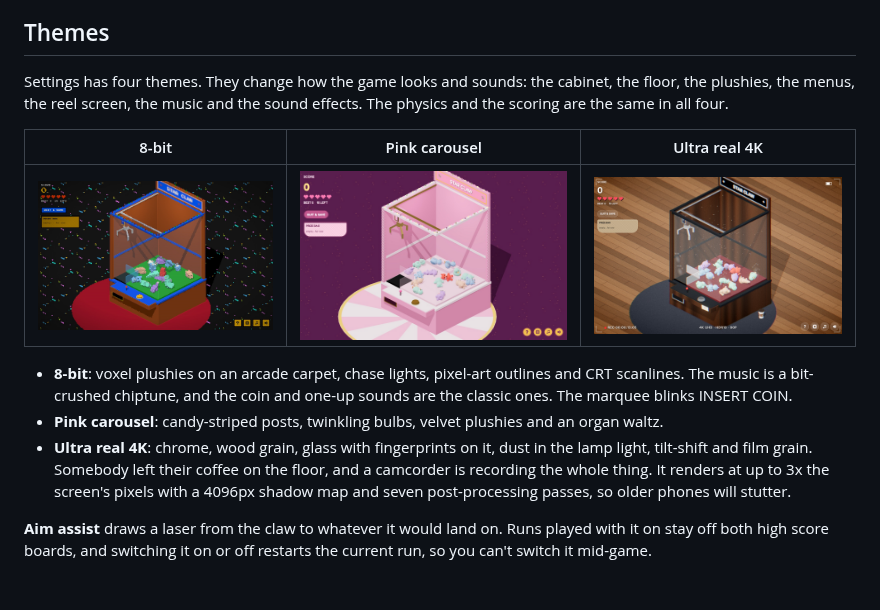
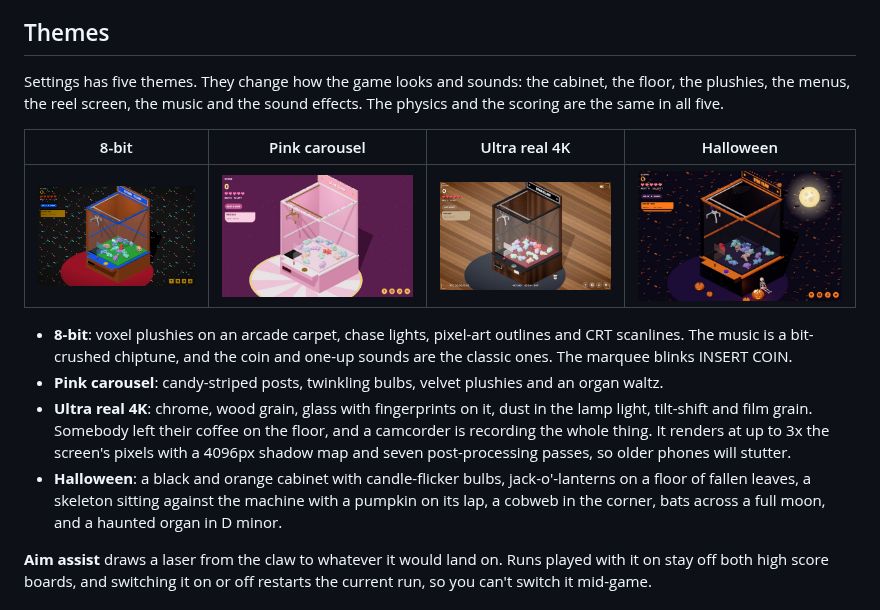
Before and after one commit to melucasleite/star-claw-machine, a Markdown page: README.md, the part around the change. Drawn GitHub-style; pictures changed too: docs/screenshots/halloween.jpg (added).

```diff
--- a/README.md
+++ b/README.md
@@ -43,15 +43,16 @@ The music speeds up as the machine empties. With one plushie left it's 30% faste
 
 ## Themes
 
-Settings has four themes. They change how the game looks and sounds: the cabinet, the floor, the plushies, the menus, the reel screen, the music and the sound effects. The physics and the scoring are the same in all four.
+Settings has five themes. They change how the game looks and sounds: the cabinet, the floor, the plushies, the menus, the reel screen, the music and the sound effects. The physics and the scoring are the same in all five.
 
-| 8-bit                                      | Pink carousel                                         | Ultra real 4K                                     |
-| ------------------------------------------ | ----------------------------------------------------- | ------------------------------------------------- |
-| ![8-bit theme](docs/screenshots/retro.jpg) | ![Pink carousel theme](docs/screenshots/carousel.jpg) | ![Ultra real 4K theme](docs/screenshots/real.jpg) |
+| 8-bit                                      | Pink carousel                                         | Ultra real 4K                                     | Halloween                                          |
+| ------------------------------------------ | ----------------------------------------------------- | ------------------------------------------------- | -------------------------------------------------- |
+| ![8-bit theme](docs/screenshots/retro.jpg) | ![Pink carousel theme](docs/screenshots/carousel.jpg) | ![Ultra real 4K theme](docs/screenshots/real.jpg) | ![Halloween theme](docs/screenshots/halloween.jpg) |
 
 - **8-bit**: voxel plushies on an arcade carpet, chase lights, pixel-art outlines and CRT scanlines. The music is a bit-crushed chiptune, and the coin and one-up sounds are the classic ones. The marquee blinks INSERT COIN.
 - **Pink carousel**: candy-striped posts, twinkling bulbs, velvet plushies and an organ waltz.
 - **Ultra real 4K**: chrome, wood grain, glass with fingerprints on it, dust in the lamp light, tilt-shift and film grain. Somebody left their coffee on the floor, and a camcorder is recording the whole thing. It renders at up to 3x the screen's pixels with a 4096px shadow map and seven post-processing passes, so older phones will stutter.
+- **Halloween**: a black and orange cabinet with candle-flicker bulbs, jack-o'-lanterns on a floor of fallen leaves, a skeleton sitting against the machine with a pumpkin on its lap, a cobweb in the corner, bats across a full moon, and a haunted organ in D minor.
 
 **Aim assist** draws a laser from the claw to whatever it would land on. Runs played with it on stay off both high score boards, and switching it on or off restarts the current run, so you can't switch it mid-game.
 
```
Also changed, not shown: 8 other files.
